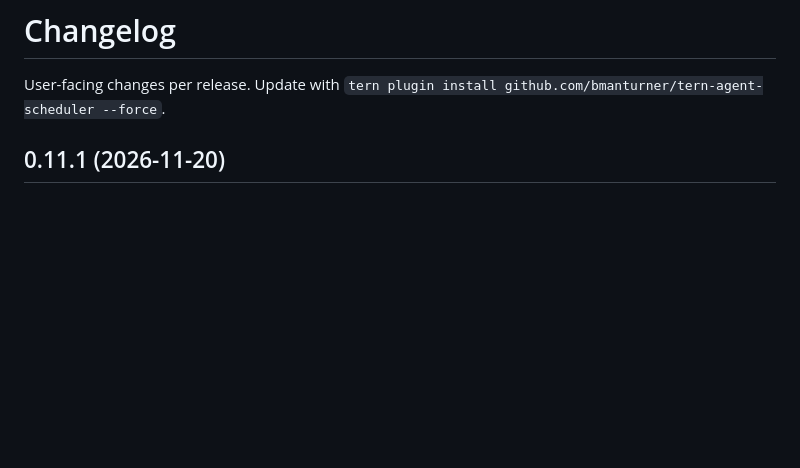
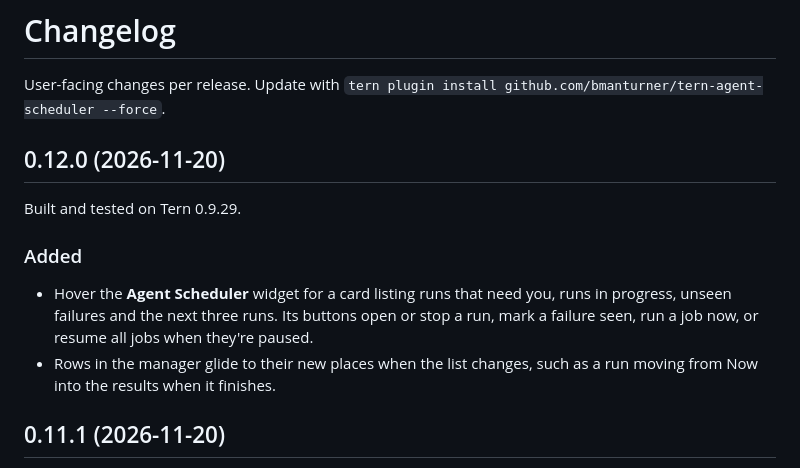
Before and after one commit to bmanturner/tern-agent-scheduler, a Markdown page: CHANGELOG.md, the part around the change. Drawn GitHub-style; blank space fills up the shorter version.

```diff
--- a/CHANGELOG.md
+++ b/CHANGELOG.md
@@ -1,6 +1,15 @@
 # Changelog
 
 User-facing changes per release. Update with `tern plugin install github.com/bmanturner/tern-agent-scheduler --force`.
+
+## 0.12.0 (2026-11-20)
+
+Built and tested on Tern 0.9.29.
+
+### Added
+
+- Hover the **Agent Scheduler** widget for a card listing runs that need you, runs in progress, unseen failures and the next three runs. Its buttons open or stop a run, mark a failure seen, run a job now, or resume all jobs when they're paused.
+- Rows in the manager glide to their new places when the list changes, such as a run moving from Now into the results when it finishes.
 
 ## 0.11.1 (2026-11-20)
 
```
Also changed, not shown: README.md (+7 -0 lines), docs/screenshots/widget-card-dark.png (added), docs/screenshots/widget-card-light.png (added), 9 other files.
